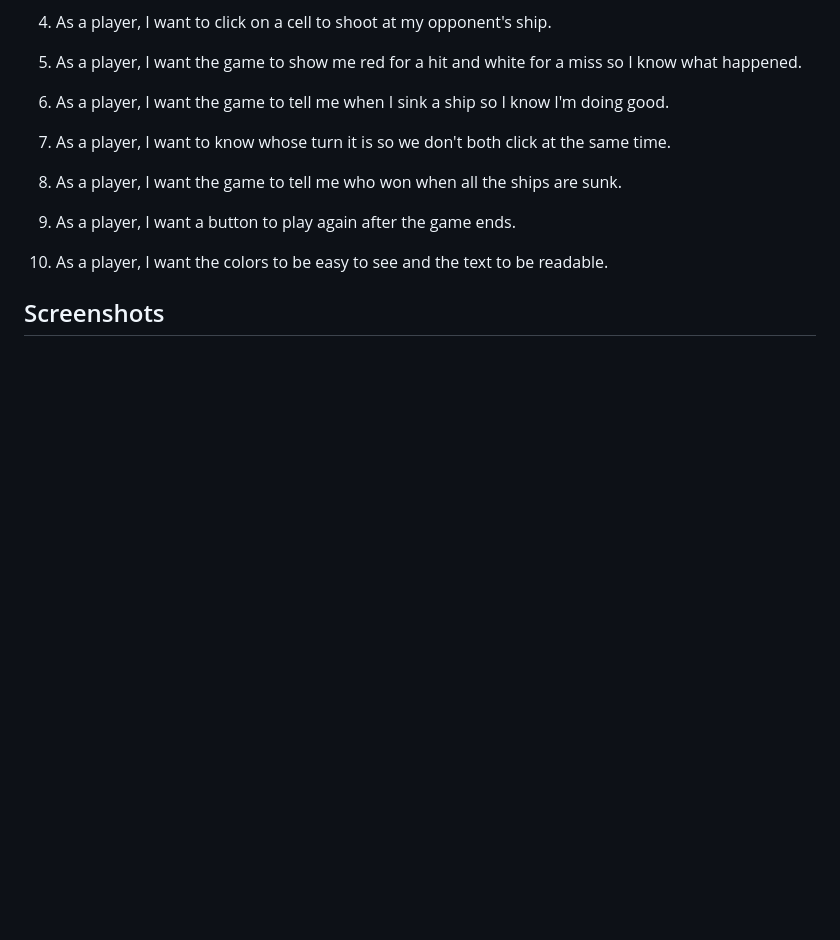
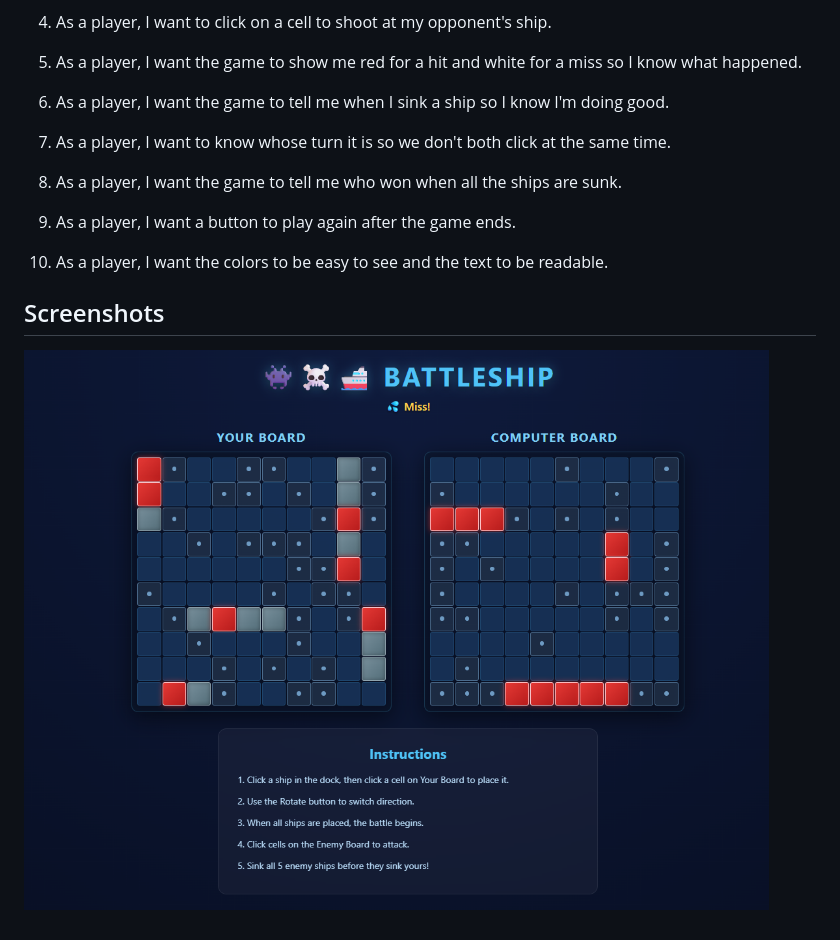
Before and after one commit to amirAlsharabi/Battleship-Game, a Markdown page: README.md, the part around the change. Drawn GitHub-style; pictures changed too: images/image.png (added); blank space fills up the shorter version.

Commit message:
image for readme

```diff
--- a/README.md
+++ b/README.md
@@ -34,3 +34,4 @@ A browser-based Battleship game where two players take turns firing at a hidden
 10. As a player, I want the colors to be easy to see and the text to be readable.
 
 ## Screenshots
+![Game Preview](./images/image.png)
```
